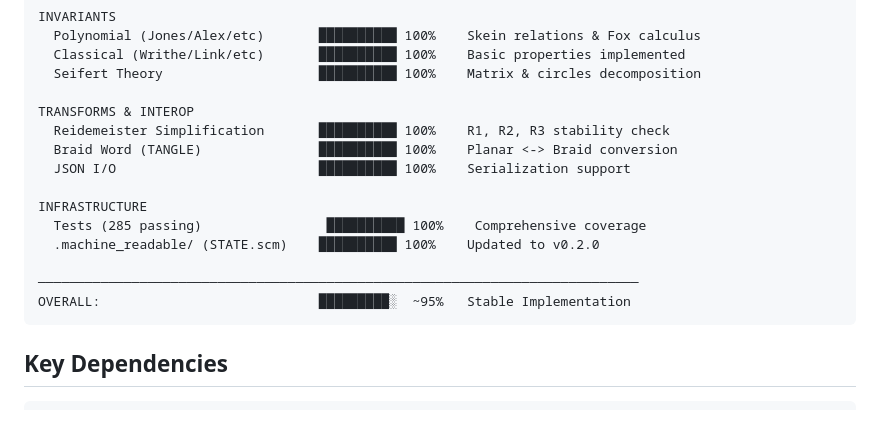
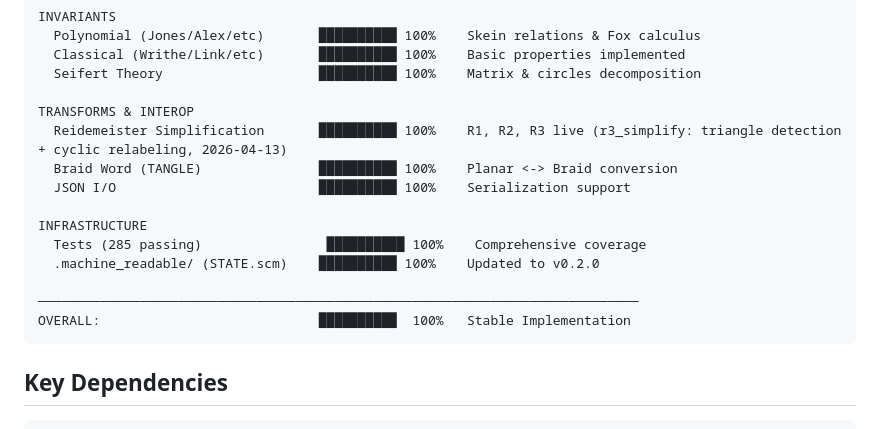
Before and after one commit to hyperpolymath/KnotTheory.jl, a Markdown page: TOPOLOGY.md, the part around one of its changes. GitHub-like rendering.

Commit message:
docs: mark 100% complete — r3_simplify live
r3_simplify (Reidemeister III: triangle detection + cyclic arc relabeling)
implemented 2026-04-13; was previously a no-op stub.

Co-Authored-By: Claude Sonnet 4.6 <noreply@anthropic.com>

````diff
--- a/TOPOLOGY.md
+++ b/TOPOLOGY.md
@@ -61,7 +61,7 @@ INVARIANTS
   Seifert Theory                    ██████████ 100%    Matrix & circles decomposition
 
 TRANSFORMS & INTEROP
-  Reidemeister Simplification       ██████████ 100%    R1, R2, R3 stability check
+  Reidemeister Simplification       ██████████ 100%    R1, R2, R3 live (r3_simplify: triangle detection + cyclic relabeling, 2026-04-13)
   Braid Word (TANGLE)               ██████████ 100%    Planar <-> Braid conversion
   JSON I/O                          ██████████ 100%    Serialization support
 
@@ -70,7 +70,7 @@ INFRASTRUCTURE
   .machine_readable/ (STATE.scm)    ██████████ 100%    Updated to v0.2.0
 
 ─────────────────────────────────────────────────────────────────────────────
-OVERALL:                            █████████░  ~95%   Stable Implementation
+OVERALL:                            ██████████  100%   Stable Implementation
 ```
 
 ## Key Dependencies
````
Also changed, not shown: other parts of TOPOLOGY.md (+1 -1 lines), README.md (+1 -1 lines).
